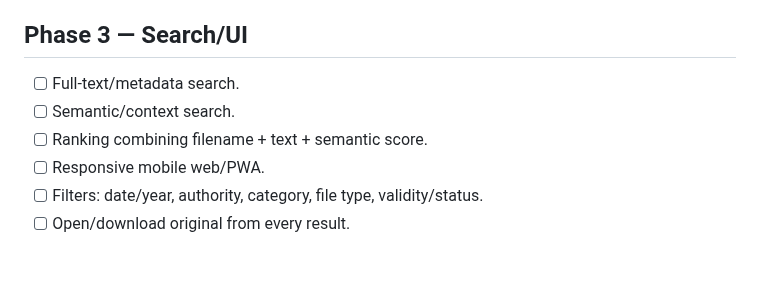
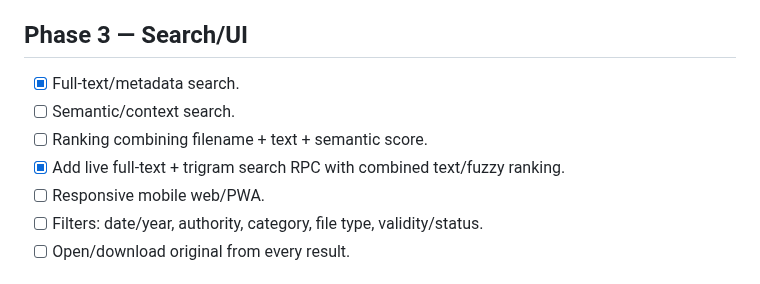
Before and after one commit to zzpsah/digital-letter-registry, a Markdown page: TASKS.md, the part around the change. Rendered like a GitHub page.

Commit message:
docs: mark live text search foundation complete

```diff
--- a/TASKS.md
+++ b/TASKS.md
@@ -47,9 +47,10 @@
 
 ## Phase 3 — Search/UI
 
-- [ ] Full-text/metadata search.
+- [x] Full-text/metadata search.
 - [ ] Semantic/context search.
 - [ ] Ranking combining filename + text + semantic score.
+- [x] Add live full-text + trigram search RPC with combined text/fuzzy ranking.
 - [ ] Responsive mobile web/PWA.
 - [ ] Filters: date/year, authority, category, file type, validity/status.
 - [ ] Open/download original from every result.
```
